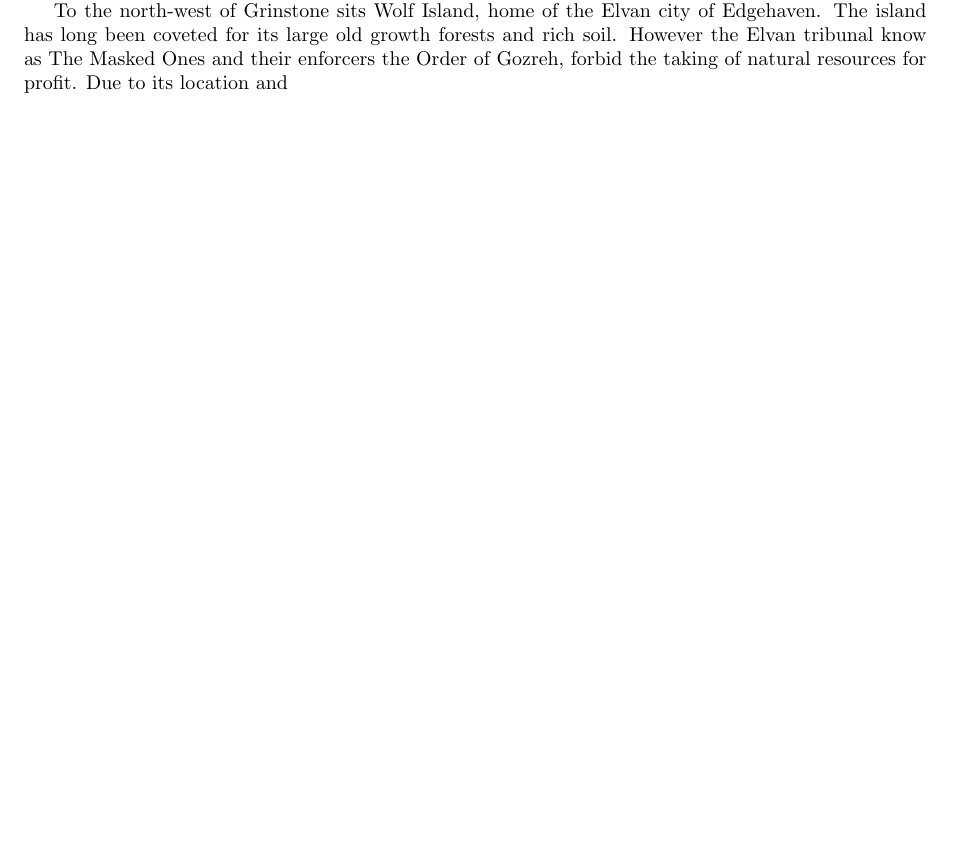
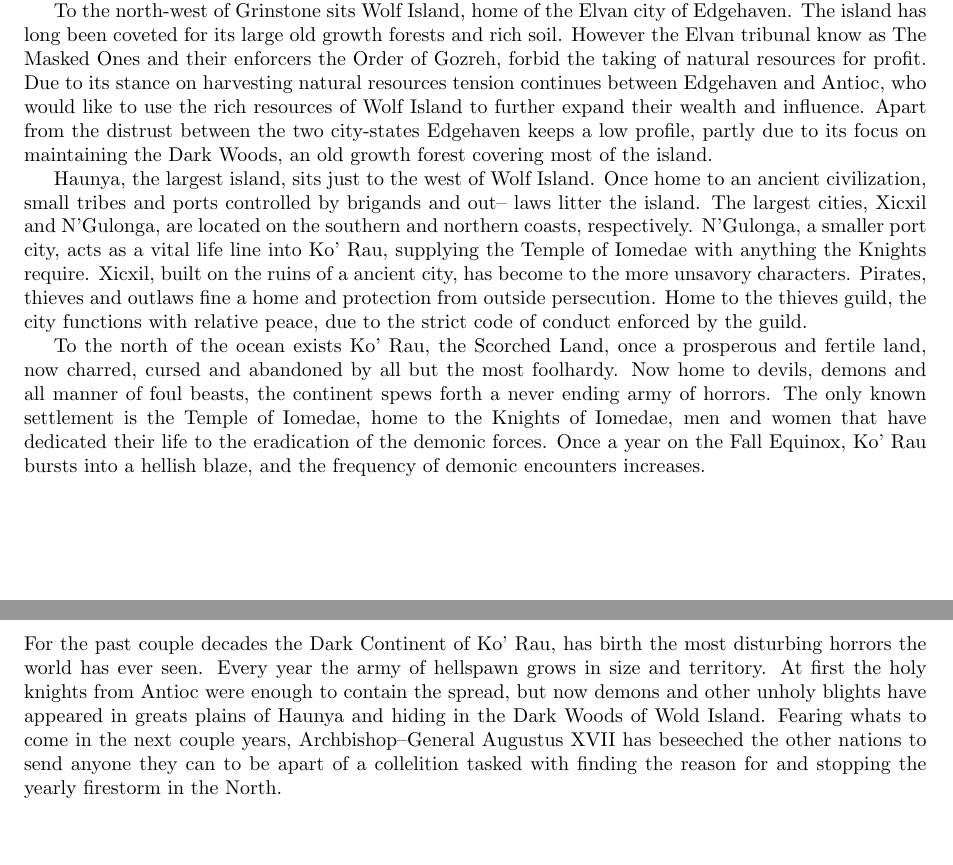
Before and after one commit to Dearth/Campaign, a LaTeX document (Title.tex, which reads Intro.tex, People.tex): part of page 2 of 5 before the commit and two parts of pages 2 and 3 of 6 after it, the two joined at a grey line, cut so that both start at the same text, the shorter picture padded with empty space. The pictures show the PDF file Campaign.pdf that the author committed with the source.

Commit message:
Updated pdf file. Also finished first draft of the background.

```diff
--- a/Intro.tex
+++ b/Intro.tex
@@ -25 +25,2 @@ its colonies, as both the head of the Order of Imodae and the Antiocan military,
 Augustus holds supreme rule.  Antioc controls the city of N'Gulonga, which serves
+as a stop for ships bound for the Temple of Iomedae to the far north.  The leaders
@@ -45,4 +45,37 @@ To the north-west of Grinstone sits Wolf Island, home of the Elvan city of
 Edgehaven. The island has long been coveted for its large old growth forests and
 rich soil.  However the Elvan tribunal know as The Masked Ones and their enforcers
 the Order of Gozreh, forbid the taking of natural resources for profit.  Due to
-its location and
+its stance on harvesting natural resources tension continues between Edgehaven and
+Antioc, who would like to use the rich resources of Wolf Island to further expand
+their wealth and influence.  Apart from the distrust between the two city-states
+Edgehaven keeps a low profile, partly due to its focus on maintaining the Dark
+Woods, an old growth forest covering most of the island.
+
+Haunya, the largest island, sits just to the west of Wolf Island.  Once home to
+an ancient civilization, small tribes and ports controlled by brigands and out--
+laws litter the island.  The largest cities, Xicxil and N'Gulonga, are located on
+the southern and northern coasts, respectively.  N'Gulonga, a smaller port city,
+acts as a vital life line into Ko' Rau, supplying the Temple of Iomedae with anything
+the Knights require.  Xicxil, built on the ruins of a ancient city, has become
+to the more unsavory characters.  Pirates, thieves and outlaws fine a home and
+protection from outside persecution.  Home to the thieves guild, the city functions
+with relative peace, due to the strict code of conduct enforced by the guild.
+
+To the north of the ocean exists Ko' Rau, the Scorched Land, once a prosperous and
+fertile land, now charred, cursed and abandoned by all but the most foolhardy.  Now
+home to devils, demons and all manner of foul beasts, the continent spews forth
+a never ending army of horrors.  The only known settlement is the Temple of Iomedae,
+home to the Knights of Iomedae, men and women that have dedicated their life to
+the eradication of the demonic forces.  Once a year on the Fall Equinox, Ko' Rau
+bursts into a hellish blaze, and the frequency of demonic encounters increases.
+
+\section{Background}
+
+For the past couple decades the Dark Continent of Ko' Rau, has birth the most
+disturbing horrors the world has ever seen.  Every year the army of hell-spawn
+grows in size and territory.  At first the holy knights from Antioc were enough
+to contain the spread, but now demons and other unholy blights have appeared in
+greats plains of Haunya and hiding in the Dark Woods of Wold Island.  Fearing
+whats to come in the next couple years, Archbishop-General Augustus XVII has
+beseeched the other nations to send anyone they can to be apart of a coalition
+tasked with finding the reason for and stopping the yearly firestorm in the North.
--- a/People.tex
+++ b/People.tex
@@ -18,3 +46,4 @@
 
 		\subsubsection{Red Wizards}
 
+		\subsubsection{Knights of Iomedae}
```
Also changed, not shown: Places.tex (+5 -1 lines), Campaign.pdf, Intro.tex (8 more changed lines), People.tex (29 more changed lines), 1 other file.
